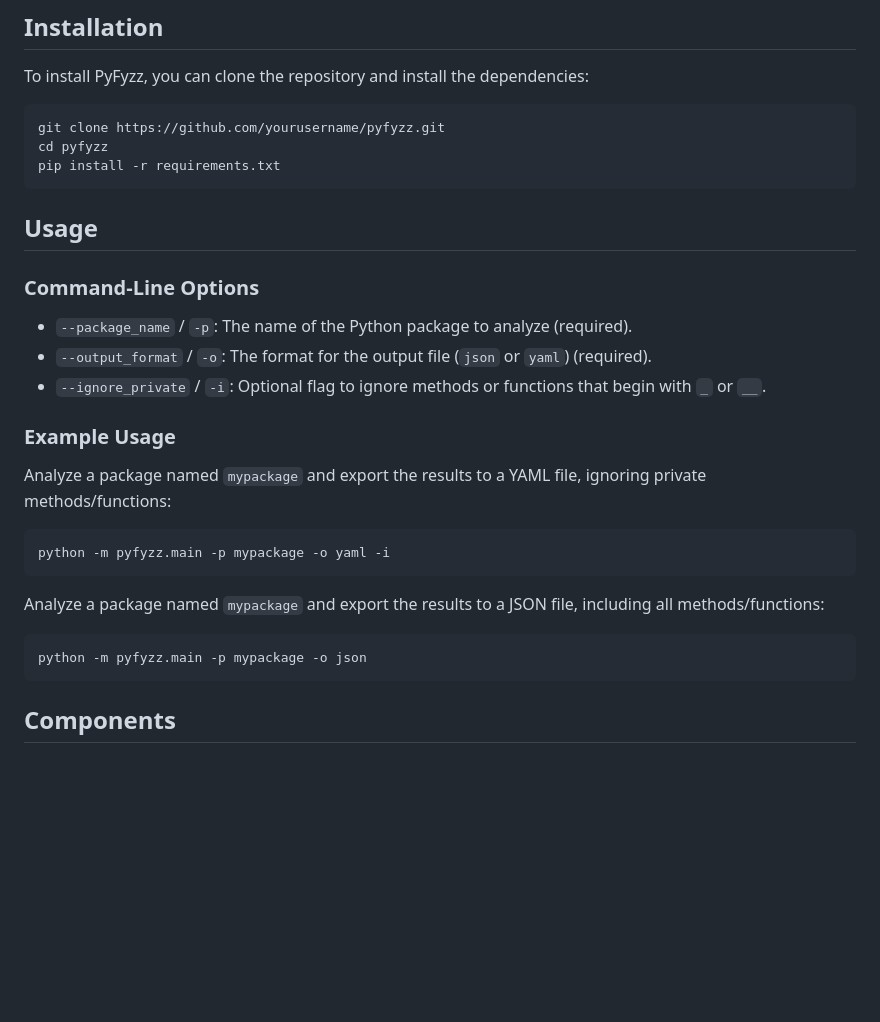
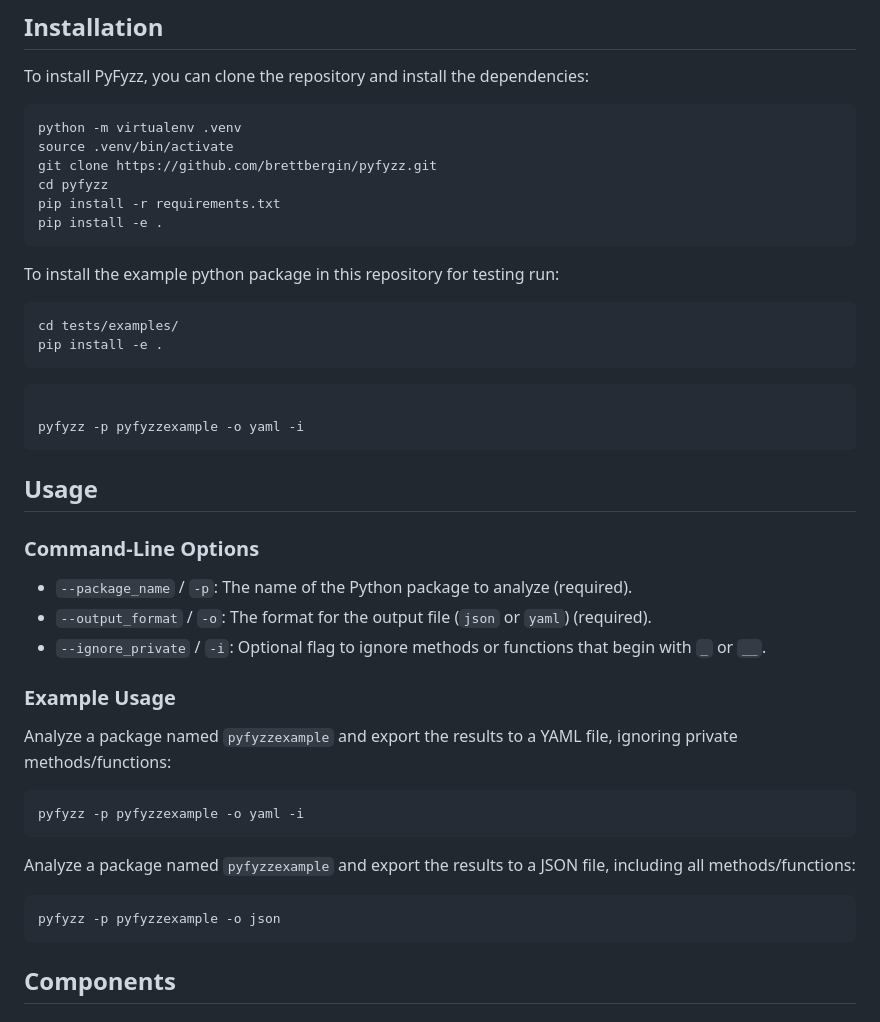
Before and after one commit to brettbergin/pyfyzz, a Markdown page: README.md, the part around the change. Rendered like a GitHub page; blank space fills up the shorter version.

````diff
--- a/README.md
+++ b/README.md
@@ -37,9 +37,23 @@ PyFyzz is a powerful tool designed to analyze Python packages, generate detailed
 To install PyFyzz, you can clone the repository and install the dependencies:
 
 ```bash
-git clone https://github.com/yourusername/pyfyzz.git
+python -m virtualenv .venv
+source .venv/bin/activate
+git clone https://github.com/brettbergin/pyfyzz.git
 cd pyfyzz
 pip install -r requirements.txt
+pip install -e .
+```
+
+To install the example python package in this repository for testing run:
+```bash
+cd tests/examples/
+pip install -e .
+```
+
+```bash
+
+pyfyzz -p pyfyzzexample -o yaml -i
 ```
 
 ## Usage
@@ -52,16 +66,16 @@ pip install -r requirements.txt
 
 ### Example Usage
 
-Analyze a package named `mypackage` and export the results to a YAML file, ignoring private methods/functions:
+Analyze a package named `pyfyzzexample` and export the results to a YAML file, ignoring private methods/functions:
 
 ```bash
-python -m pyfyzz.main -p mypackage -o yaml -i
+pyfyzz -p pyfyzzexample -o yaml -i
  ```
 
-Analyze a package named `mypackage` and export the results to a JSON file, including all methods/functions:
+Analyze a package named `pyfyzzexample` and export the results to a JSON file, including all methods/functions:
 
 ```bash
-python -m pyfyzz.main -p mypackage -o json
+pyfyzz -p pyfyzzexample -o json
 ```
 
 ## Components
````
